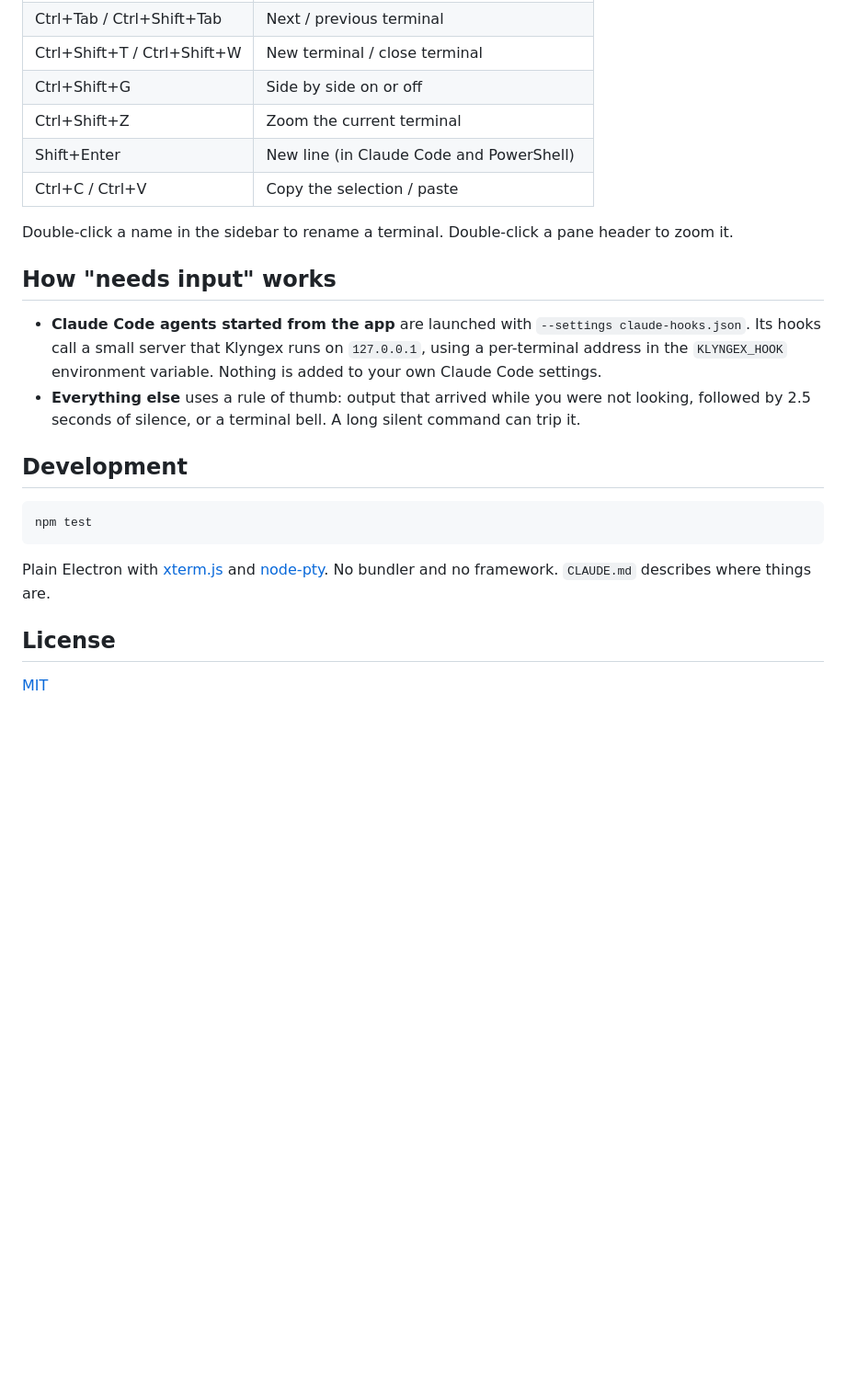
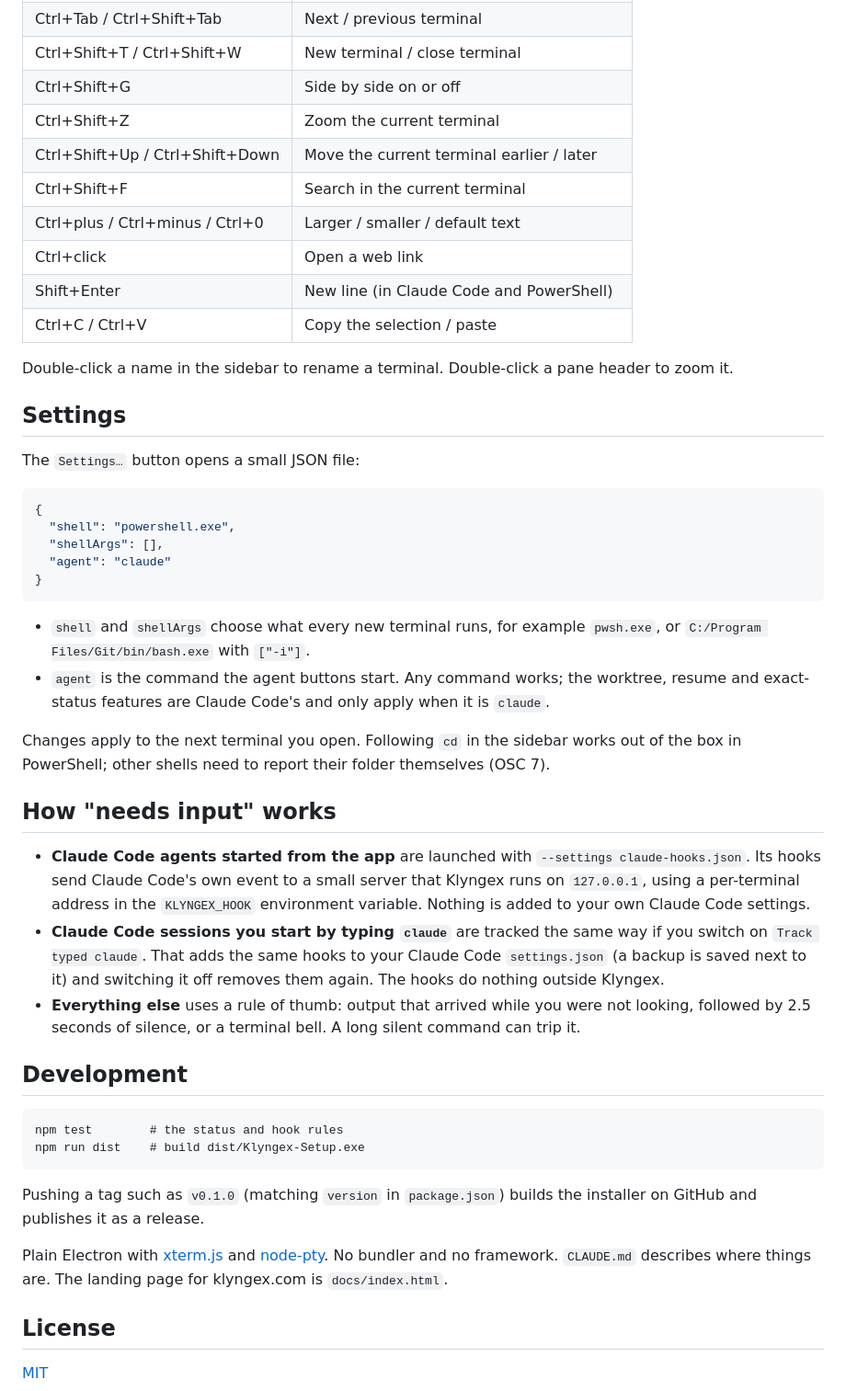
Before and after one commit to SondreGarnes/klyngex, a Markdown page: README.md, the part around one of its changes. Shown at 92% size. Drawn GitHub-style; blank space fills up the shorter version.

````diff
--- a/README.md
+++ b/README.md
@@ -41,23 +46,48 @@ npm start
 | Ctrl+Shift+T / Ctrl+Shift+W | New terminal / close terminal |
 | Ctrl+Shift+G | Side by side on or off |
 | Ctrl+Shift+Z | Zoom the current terminal |
+| Ctrl+Shift+Up / Ctrl+Shift+Down | Move the current terminal earlier / later |
+| Ctrl+Shift+F | Search in the current terminal |
+| Ctrl+plus / Ctrl+minus / Ctrl+0 | Larger / smaller / default text |
+| Ctrl+click | Open a web link |
 | Shift+Enter | New line (in Claude Code and PowerShell) |
 | Ctrl+C / Ctrl+V | Copy the selection / paste |
 
 Double-click a name in the sidebar to rename a terminal. Double-click a pane header to zoom it.
 
+## Settings
+
+The `Settings…` button opens a small JSON file:
+
+```json
+{
+  "shell": "powershell.exe",
+  "shellArgs": [],
+  "agent": "claude"
+}
+```
+
+- `shell` and `shellArgs` choose what every new terminal runs, for example `pwsh.exe`, or `C:/Program Files/Git/bin/bash.exe` with `["-i"]`.
+- `agent` is the command the agent buttons start. Any command works; the worktree, resume and exact-status features are Claude Code's and only apply when it is `claude`.
+
+Changes apply to the next terminal you open. Following `cd` in the sidebar works out of the box in PowerShell; other shells need to report their folder themselves (OSC 7).
+
 ## How "needs input" works
 
-- **Claude Code agents started from the app** are launched with `--settings claude-hooks.json`. Its hooks call a small server that Klyngex runs on `127.0.0.1`, using a per-terminal address in the `KLYNGEX_HOOK` environment variable. Nothing is added to your own Claude Code settings.
+- **Claude Code agents started from the app** are launched with `--settings claude-hooks.json`. Its hooks send Claude Code's own event to a small server that Klyngex runs on `127.0.0.1`, using a per-terminal address in the `KLYNGEX_HOOK` environment variable. Nothing is added to your own Claude Code settings.
+- **Claude Code sessions you start by typing `claude`** are tracked the same way if you switch on `Track typed claude`. That adds the same hooks to your Claude Code `settings.json` (a backup is saved next to it) and switching it off removes them again. The hooks do nothing outside Klyngex.
 - **Everything else** uses a rule of thumb: output that arrived while you were not looking, followed by 2.5 seconds of silence, or a terminal bell. A long silent command can trip it.
 
 ## Development
 
 ```
-npm test
+npm test        # the status and hook rules
+npm run dist    # build dist/Klyngex-Setup.exe
 ```
 
-Plain Electron with [xterm.js](https://xtermjs.org) and [node-pty](https://github.com/lydell/node-pty). No bundler and no framework. `CLAUDE.md` describes where things are.
+Pushing a tag such as `v0.1.0` (matching `version` in `package.json`) builds the installer on GitHub and publishes it as a release.
+
+Plain Electron with [xterm.js](https://xtermjs.org) and [node-pty](https://github.com/lydell/node-pty). No bundler and no framework. `CLAUDE.md` describes where things are. The landing page for klyngex.com is `docs/index.html`.
 
 ## License
 
````
Also changed, not shown: other parts of README.md (+11 -6 lines), CLAUDE.md (+7 -3 lines), docs/icon.png (added), docs/screenshot.png, 14 other files.
